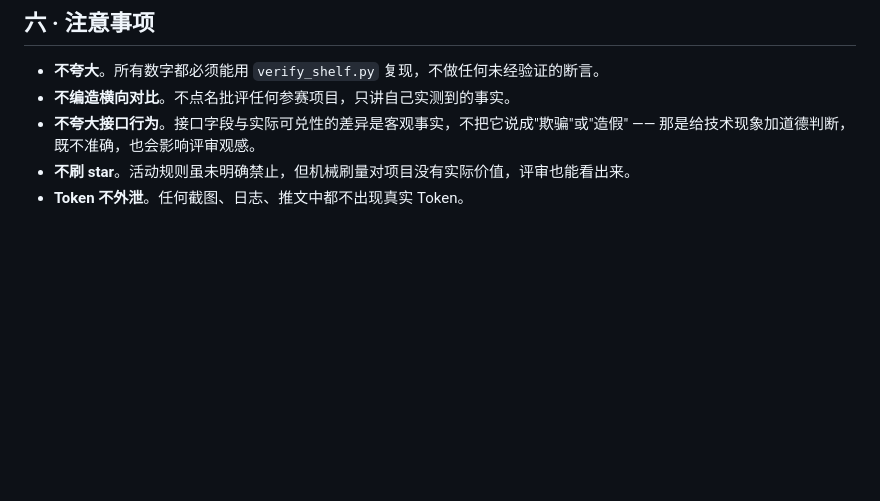
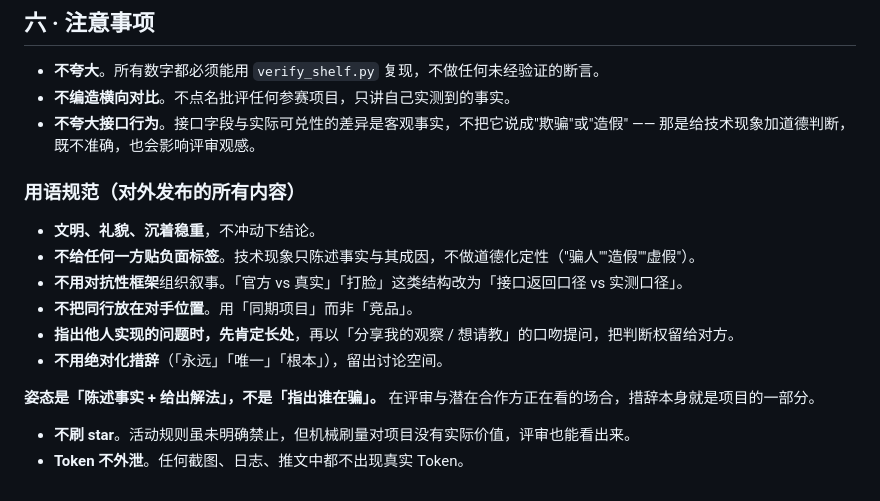
Before and after one commit to Jefsky/mcd-points-ledger, a Markdown page: PROMO.md, the part around the change. Rendered like a GitHub page; blank space fills up the shorter version.

Commit message:
docs: 明确对外用语规范
用户反馈：用语要文明、礼貌、沉着稳重，不要冲动。

PROMO.md 新增「用语规范」小节，明确：
- 不给任何一方贴负面标签，技术现象只陈述事实与成因
- 不用对抗性框架（官方 vs 真实 / 打脸）
- 不把同行放在对手位置
- 指出他人实现问题时先肯定长处，以「分享观察 / 想请教」口吻提问
- 不用绝对化措辞

姿态是「陈述事实 + 给出解法」，不是「指出谁在骗」。

```diff
--- a/PROMO.md
+++ b/PROMO.md
@@ -224,5 +224,17 @@ Star 是唯一排名依据，所以每一条外部链接的目标都是「带来
 - **不夸大**。所有数字都必须能用 `verify_shelf.py` 复现，不做任何未经验证的断言。
 - **不编造横向对比**。不点名批评任何参赛项目，只讲自己实测到的事实。
 - **不夸大接口行为**。接口字段与实际可兑性的差异是客观事实，不把它说成"欺骗"或"造假" —— 那是给技术现象加道德判断，既不准确，也会影响评审观感。
+
+### 用语规范（对外发布的所有内容）
+
+- **文明、礼貌、沉着稳重**，不冲动下结论。
+- **不给任何一方贴负面标签**。技术现象只陈述事实与其成因，不做道德化定性（"骗人""造假""虚假"）。
+- **不用对抗性框架**组织叙事。「官方 vs 真实」「打脸」这类结构改为「接口返回口径 vs 实测口径」。
+- **不把同行放在对手位置**。用「同期项目」而非「竞品」。
+- **指出他人实现的问题时，先肯定长处**，再以「分享我的观察 / 想请教」的口吻提问，把判断权留给对方。
+- **不用绝对化措辞**（「永远」「唯一」「根本」），留出讨论空间。
+
+**姿态是「陈述事实 + 给出解法」，不是「指出谁在骗」。**
+在评审与潜在合作方正在看的场合，措辞本身就是项目的一部分。
 - **不刷 star**。活动规则虽未明确禁止，但机械刷量对项目没有实际价值，评审也能看出来。
 - **Token 不外泄**。任何截图、日志、推文中都不出现真实 Token。
```
